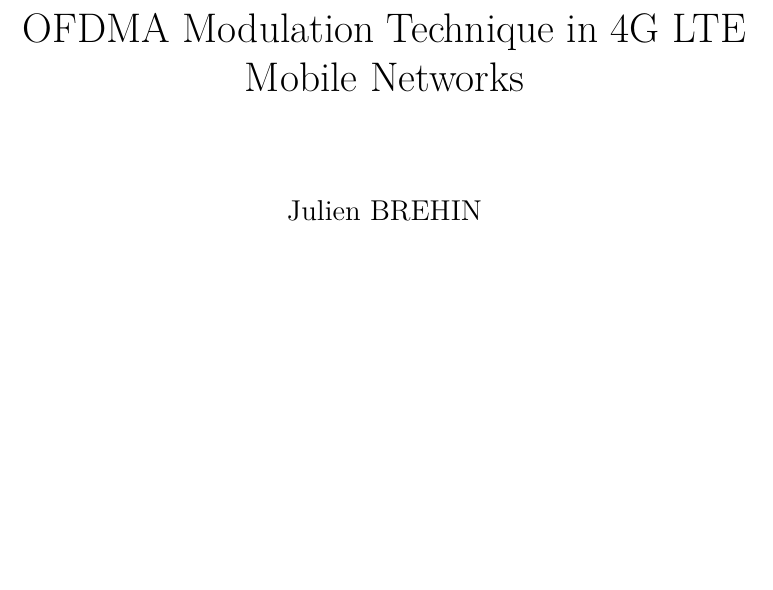
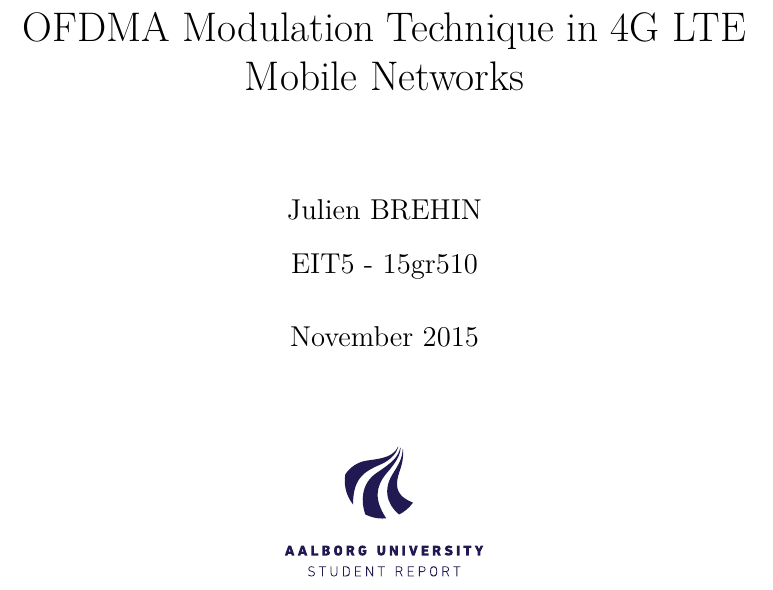
Before and after one commit to AodhAnd/OFDMAinLTE, a LaTeX thesis (main.tex): part of page 1 of 11, cut so that both start at the same text, the shorter picture padded with empty space. Compiled offline with pdfLaTeX.

Commit message:
Few formalities

```diff
--- a/main.tex
+++ b/main.tex
@@ -6,8 +6,8 @@
 \begin{document}
 
 \title{OFDMA Modulation Technique in 4G LTE Mobile Networks}
-\author{Julien BREHIN}
-\date{30/11/2015}
+\author{Julien BREHIN\\EIT5 - 15gr510}
+\date{November 2015}
 \pagenumbering{Alph}
 \begin{titlepage}
 \titlepic{\includegraphics[width=100pt]{aau_logo_en.pdf}}
```
Also changed, not shown: main.pdf.
